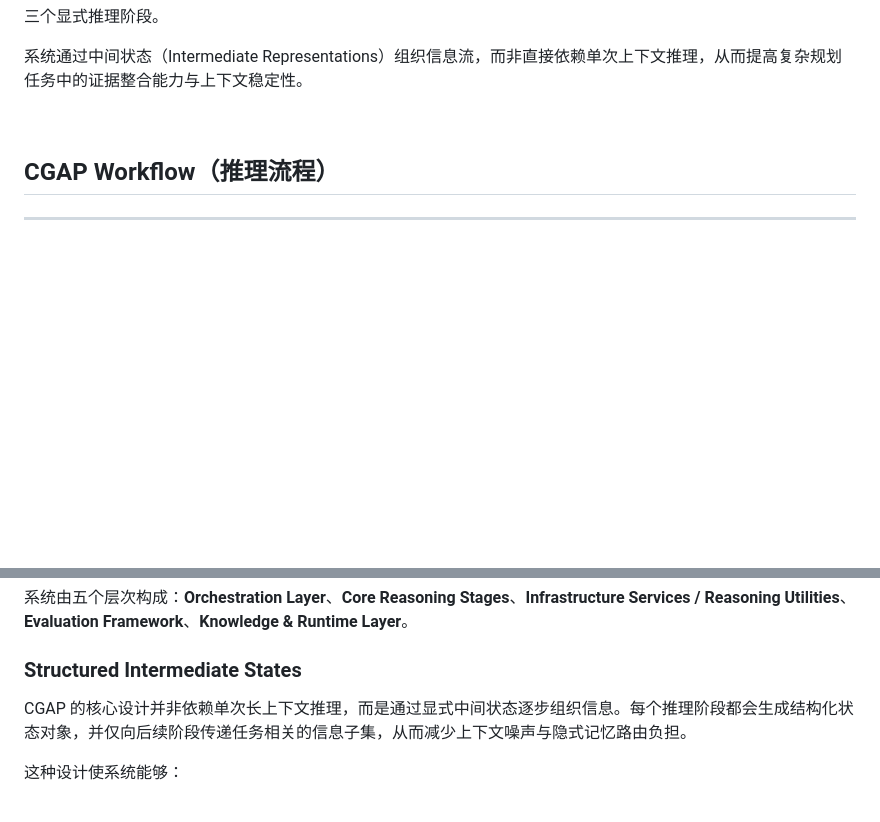
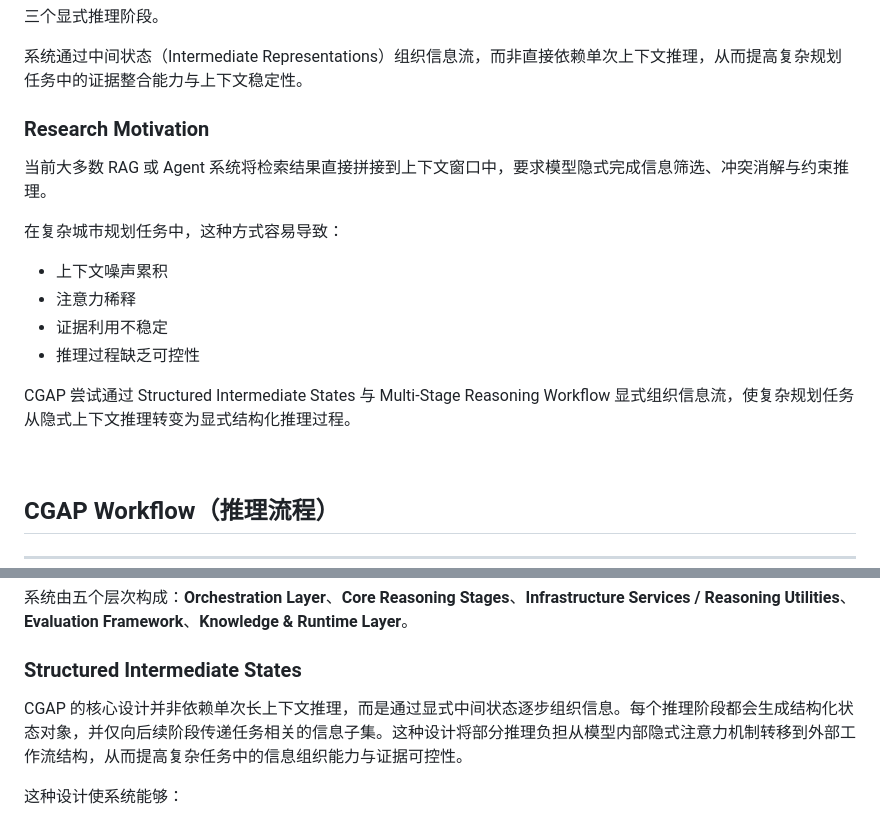
Before and after one commit to HJ-Vera/CGAP_for_Planning_Case_Transfer, a Markdown page: README.md, 2 parts joined by grey strips. Rendered like a GitHub page; blank space fills up the shorter version.

```diff
--- a/README.md
+++ b/README.md
@@ -17,6 +17,19 @@
 三个显式推理阶段。
 
 系统通过中间状态（Intermediate Representations）组织信息流，而非直接依赖单次上下文推理，从而提高复杂规划任务中的证据整合能力与上下文稳定性。
+
+### Research Motivation
+
+当前大多数 RAG 或 Agent 系统将检索结果直接拼接到上下文窗口中，要求模型隐式完成信息筛选、冲突消解与约束推理。
+
+在复杂城市规划任务中，这种方式容易导致：
+
+- 上下文噪声累积
+- 注意力稀释
+- 证据利用不稳定
+- 推理过程缺乏可控性
+
+CGAP 尝试通过 Structured Intermediate States 与 Multi-Stage Reasoning Workflow 显式组织信息流，使复杂规划任务从隐式上下文推理转变为显式结构化推理过程。
 
 <br>
 
@@ -38,7 +51,7 @@
 
 ### Structured Intermediate States
 
-CGAP 的核心设计并非依赖单次长上下文推理，而是通过显式中间状态逐步组织信息。每个推理阶段都会生成结构化状态对象，并仅向后续阶段传递任务相关的信息子集，从而减少上下文噪声与隐式记忆路由负担。
+CGAP 的核心设计并非依赖单次长上下文推理，而是通过显式中间状态逐步组织信息。每个推理阶段都会生成结构化状态对象，并仅向后续阶段传递任务相关的信息子集。这种设计将部分推理负担从模型内部隐式注意力机制转移到外部工作流结构，从而提高复杂任务中的信息组织能力与证据可控性。
 
 这种设计使系统能够：
 
```
